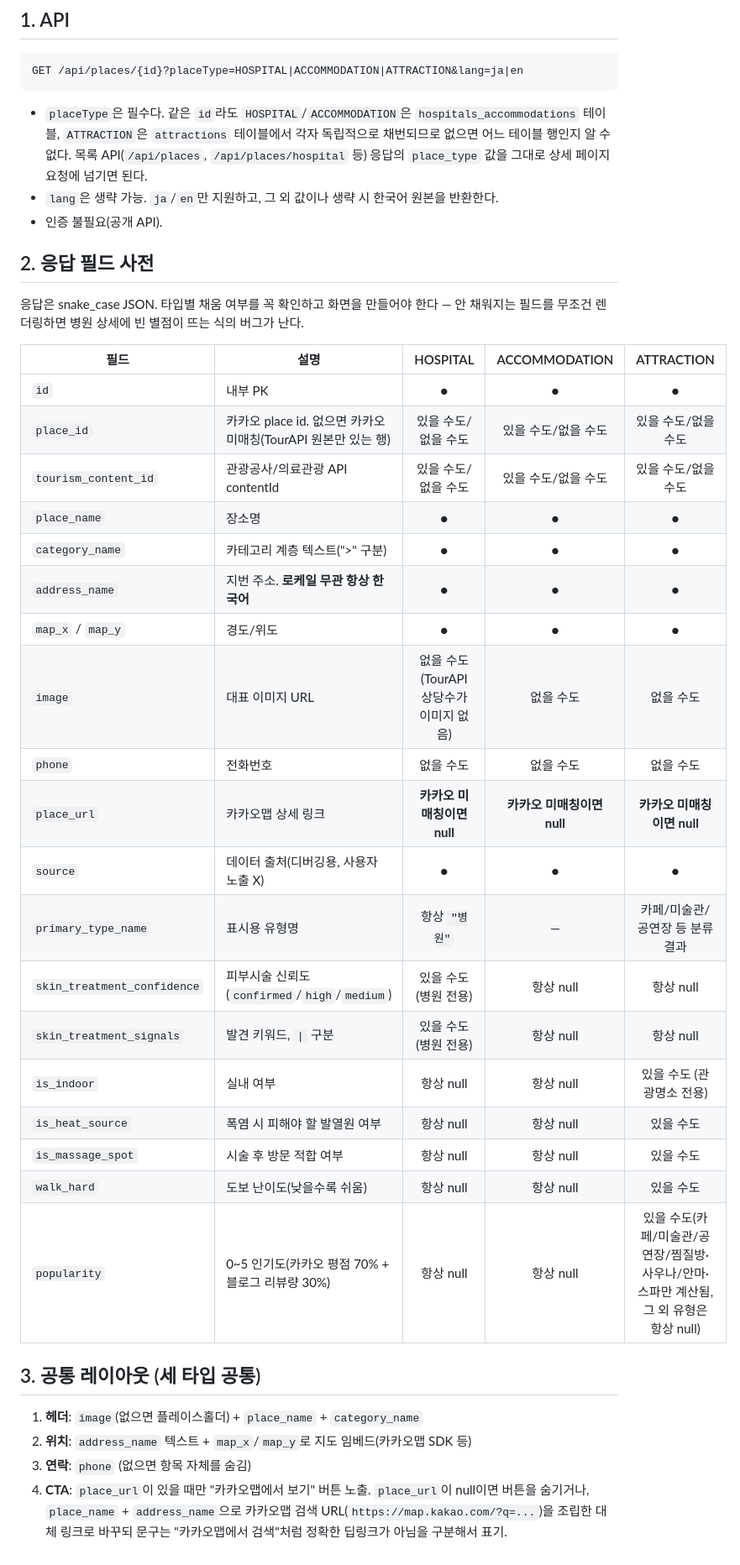
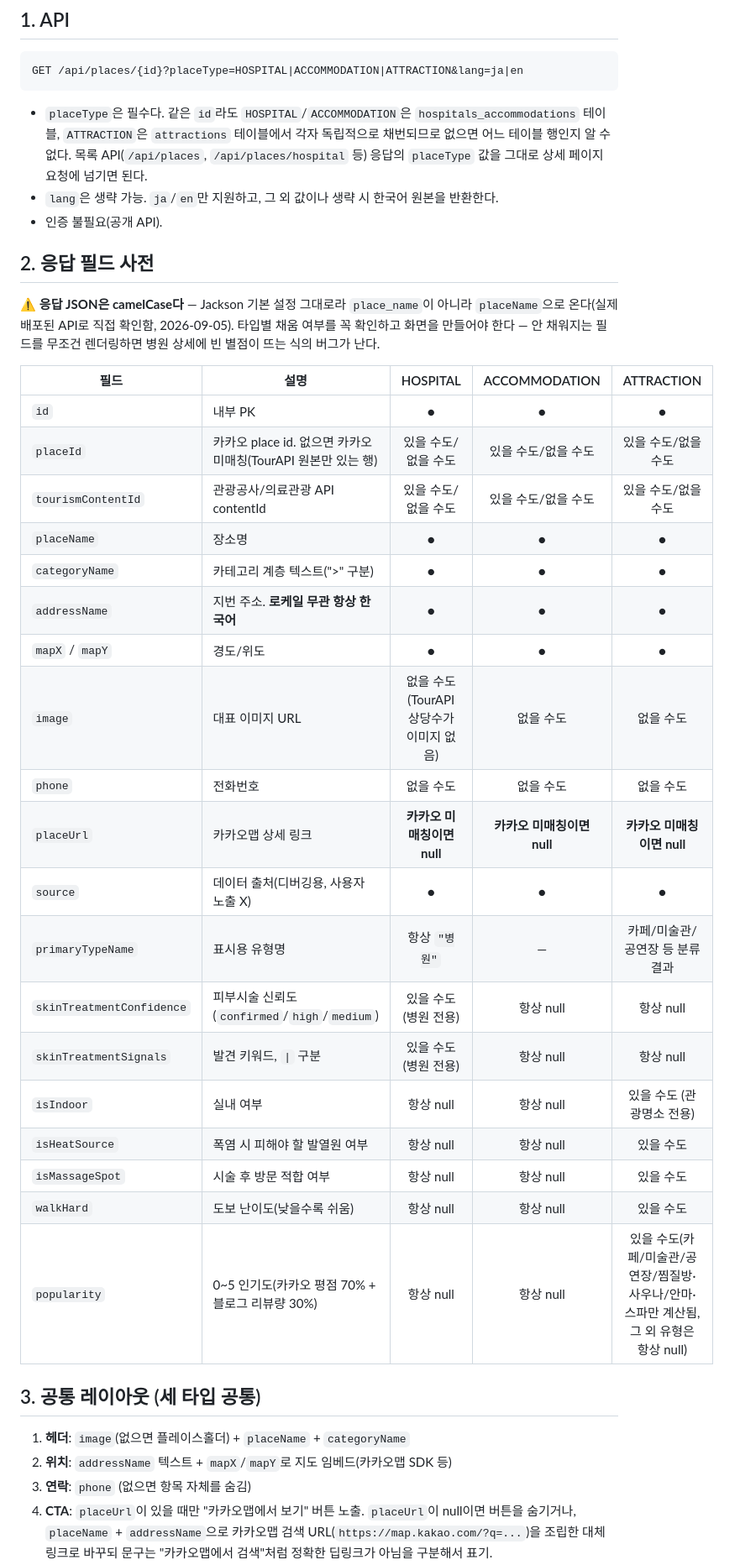
Before and after one commit to one-two-poof/afterglow-be, a Markdown page: docs/place-detail-page-guide.md, the part around one of its changes. Shown at 84% size. GitHub-like rendering.

```diff
--- a/docs/place-detail-page-guide.md
+++ b/docs/place-detail-page-guide.md
@@ -12,43 +12,44 @@ GET /api/places/{id}?placeType=HOSPITAL|ACCOMMODATION|ATTRACTION&lang=ja|en
 
 - `placeType`은 필수다. 같은 `id`라도 `HOSPITAL`/`ACCOMMODATION`은 `hospitals_accommodations`
   테이블, `ATTRACTION`은 `attractions` 테이블에서 각자 독립적으로 채번되므로 없으면 어느 테이블
-  행인지 알 수 없다. 목록 API(`/api/places`, `/api/places/hospital` 등) 응답의 `place_type` 값을
+  행인지 알 수 없다. 목록 API(`/api/places`, `/api/places/hospital` 등) 응답의 `placeType` 값을
   그대로 상세 페이지 요청에 넘기면 된다.
 - `lang`은 생략 가능. `ja`/`en`만 지원하고, 그 외 값이나 생략 시 한국어 원본을 반환한다.
 - 인증 불필요(공개 API).
 
 ## 2. 응답 필드 사전
 
-응답은 snake_case JSON. 타입별 채움 여부를 꼭 확인하고 화면을 만들어야 한다 — 안 채워지는
-필드를 무조건 렌더링하면 병원 상세에 빈 별점이 뜨는 식의 버그가 난다.
+⚠️ **응답 JSON은 camelCase다** — Jackson 기본 설정 그대로라 `place_name`이 아니라 `placeName`으로
+온다(실제 배포된 API로 직접 확인함, 2026-09-05). 타입별 채움 여부를 꼭 확인하고 화면을 만들어야
+한다 — 안 채워지는 필드를 무조건 렌더링하면 병원 상세에 빈 별점이 뜨는 식의 버그가 난다.
 
 | 필드 | 설명 | HOSPITAL | ACCOMMODATION | ATTRACTION |
 |---|---|:---:|:---:|:---:|
 | `id` | 내부 PK | ● | ● | ● |
-| `place_id` | 카카오 place id. 없으면 카카오 미매칭(TourAPI 원본만 있는 행) | 있을 수도/없을 수도 | 있을 수도/없을 수도 | 있을 수도/없을 수도 |
-| `tourism_content_id` | 관광공사/의료관광 API contentId | 있을 수도/없을 수도 | 있을 수도/없을 수도 | 있을 수도/없을 수도 |
-| `place_name` | 장소명 | ● | ● | ● |
-| `category_name` | 카테고리 계층 텍스트(">" 구분) | ● | ● | ● |
-| `address_name` | 지번 주소. **로케일 무관 항상 한국어** | ● | ● | ● |
-| `map_x` / `map_y` | 경도/위도 | ● | ● | ● |
+| `placeId` | 카카오 place id. 없으면 카카오 미매칭(TourAPI 원본만 있는 행) | 있을 수도/없을 수도 | 있을 수도/없을 수도 | 있을 수도/없을 수도 |
+| `tourismContentId` | 관광공사/의료관광 API contentId | 있을 수도/없을 수도 | 있을 수도/없을 수도 | 있을 수도/없을 수도 |
+| `placeName` | 장소명 | ● | ● | ● |
+| `categoryName` | 카테고리 계층 텍스트(">" 구분) | ● | ● | ● |
+| `addressName` | 지번 주소. **로케일 무관 항상 한국어** | ● | ● | ● |
+| `mapX` / `mapY` | 경도/위도 | ● | ● | ● |
 | `image` | 대표 이미지 URL | 없을 수도 (TourAPI 상당수가 이미지 없음) | 없을 수도 | 없을 수도 |
 | `phone` | 전화번호 | 없을 수도 | 없을 수도 | 없을 수도 |
-| `place_url` | 카카오맵 상세 링크 | **카카오 미매칭이면 null** | **카카오 미매칭이면 null** | **카카오 미매칭이면 null** |
+| `placeUrl` | 카카오맵 상세 링크 | **카카오 미매칭이면 null** | **카카오 미매칭이면 null** | **카카오 미매칭이면 null** |
 | `source` | 데이터 출처(디버깅용, 사용자 노출 X) | ● | ● | ● |
-| `primary_type_name` | 표시용 유형명 | 항상 `"병원"` | — | 카페/미술관/공연장 등 분류 결과 |
-| `skin_treatment_confidence` | 피부시술 신뢰도(`confirmed`/`high`/`medium`) | 있을 수도 (병원 전용) | 항상 null | 항상 null |
-| `skin_treatment_signals` | 발견 키워드, `\|` 구분 | 있을 수도 (병원 전용) | 항상 null | 항상 null |
-| `is_indoor` | 실내 여부 | 항상 null | 항상 null | 있을 수도 (관광명소 전용) |
-| `is_heat_source` | 폭염 시 피해야 할 발열원 여부 | 항상 null | 항상 null | 있을 수도 |
-| `is_massage_spot` | 시술 후 방문 적합 여부 | 항상 null | 항상 null | 있을 수도 |
-| `walk_hard` | 도보 난이도(낮을수록 쉬움) | 항상 null | 항상 null | 있을 수도 |
+| `primaryTypeName` | 표시용 유형명 | 항상 `"병원"` | — | 카페/미술관/공연장 등 분류 결과 |
+| `skinTreatmentConfidence` | 피부시술 신뢰도(`confirmed`/`high`/`medium`) | 있을 수도 (병원 전용) | 항상 null | 항상 null |
+| `skinTreatmentSignals` | 발견 키워드, `\|` 구분 | 있을 수도 (병원 전용) | 항상 null | 항상 null |
+| `isIndoor` | 실내 여부 | 항상 null | 항상 null | 있을 수도 (관광명소 전용) |
+| `isHeatSource` | 폭염 시 피해야 할 발열원 여부 | 항상 null | 항상 null | 있을 수도 |
+| `isMassageSpot` | 시술 후 방문 적합 여부 | 항상 null | 항상 null | 있을 수도 |
+| `walkHard` | 도보 난이도(낮을수록 쉬움) | 항상 null | 항상 null | 있을 수도 |
 | `popularity` | 0~5 인기도(카카오 평점 70% + 블로그 리뷰량 30%) | 항상 null | 항상 null | 있을 수도(카페/미술관/공연장/찜질방·사우나/안마·스파만 계산됨, 그 외 유형은 항상 null) |
 
 ## 3. 공통 레이아웃 (세 타입 공통)
 
-1. **헤더**: `image`(없으면 플레이스홀더) + `place_name` + `category_name`
-2. **위치**: `address_name` 텍스트 + `map_x`/`map_y`로 지도 임베드(카카오맵 SDK 등)
+1. **헤더**: `image`(없으면 플레이스홀더) + `placeName` + `categoryName`
+2. **위치**: `addressName` 텍스트 + `mapX`/`mapY`로 지도 임베드(카카오맵 SDK 등)
 3. **연락**: `phone` (없으면 항목 자체를 숨김)
-4. **CTA**: `place_url`이 있을 때만 "카카오맵에서 보기" 버튼 노출. `place_url`이 null이면 버튼을
-   숨기거나, `place_name` + `address_name`으로 카카오맵 검색 URL(`https://map.kakao.com/?q=...`)을
+4. **CTA**: `placeUrl`이 있을 때만 "카카오맵에서 보기" 버튼 노출. `placeUrl`이 null이면 버튼을
+   숨기거나, `placeName` + `addressName`으로 카카오맵 검색 URL(`https://map.kakao.com/?q=...`)을
    조립한 대체 링크로 바꾸되 문구는 "카카오맵에서 검색"처럼 정확한 딥링크가 아님을 구분해서 표기.
```
Also changed, not shown: other parts of docs/place-detail-page-guide.md (+35 -26 lines).
